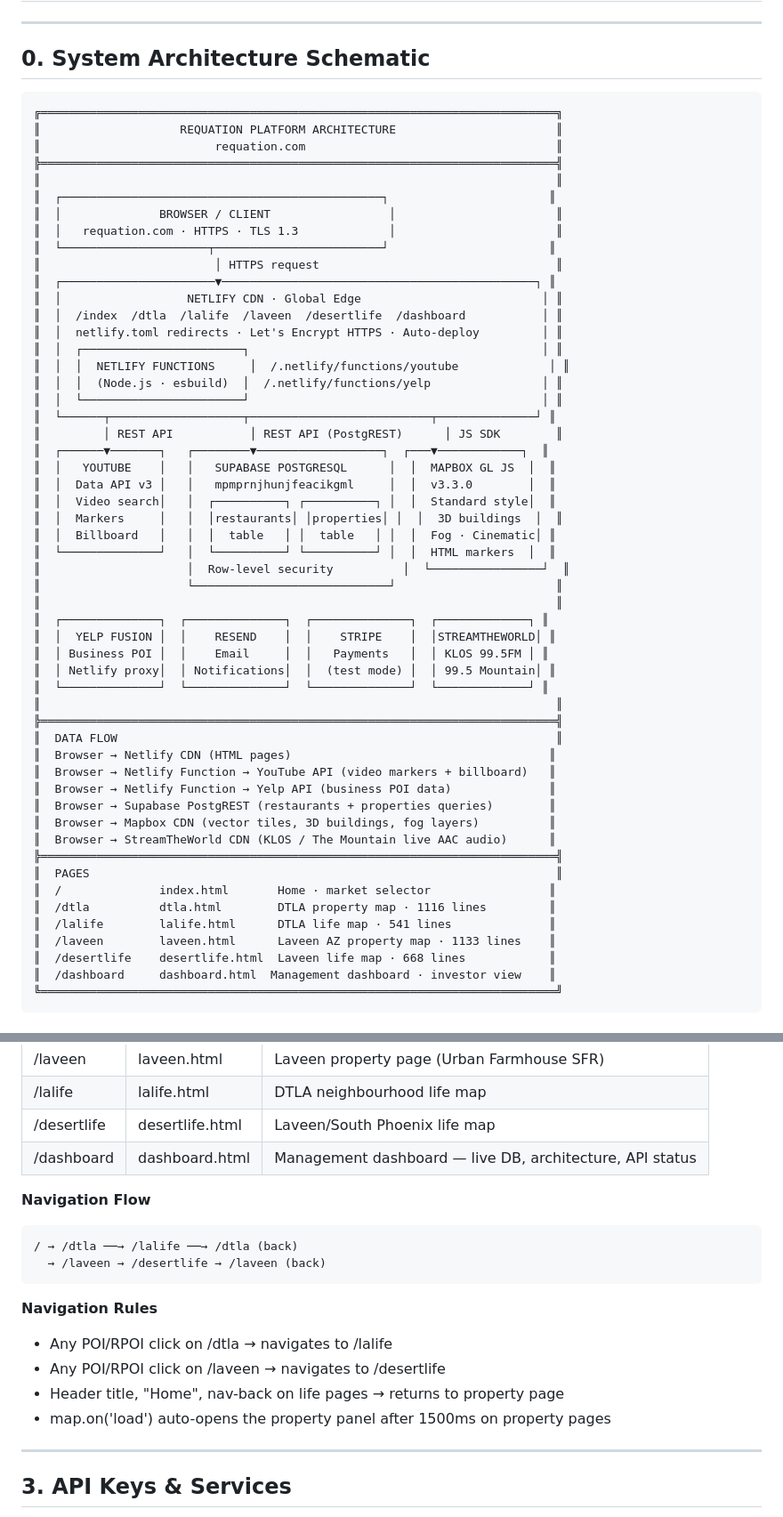
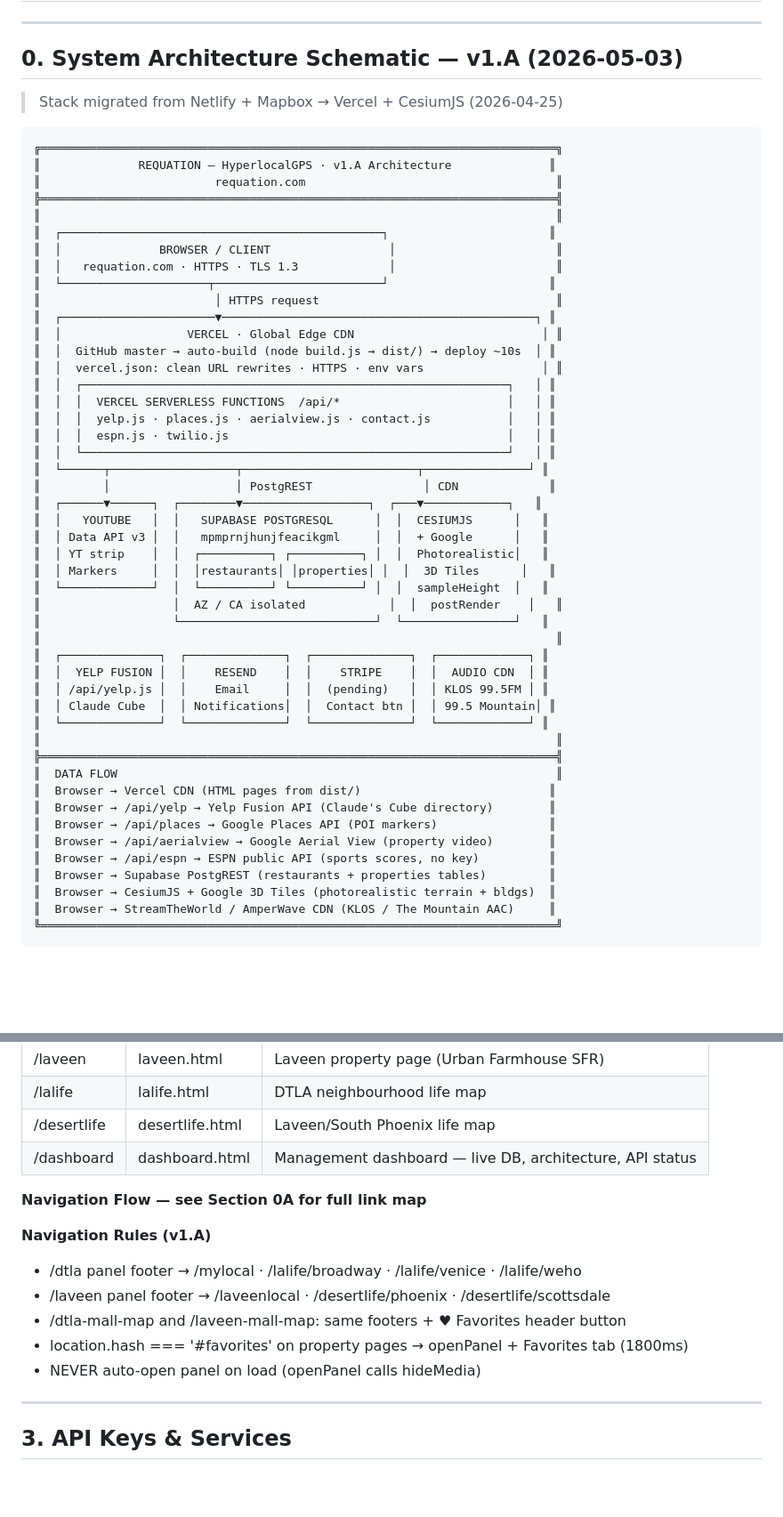
Before and after one commit to vikpuri/vikpuri.github.io, a Markdown page: REQUATION_MASTER.md, 2 parts joined by grey strips. Shown at 89% size. Drawn GitHub-style; blank space fills up the shorter version.

````diff
--- a/REQUATION_MASTER.md
+++ b/REQUATION_MASTER.md
@@ -2,11 +2,13 @@
 
 ---
 
-## 0. System Architecture Schematic
+## 0. System Architecture Schematic — v1.A (2026-05-03)
+
+> Stack migrated from Netlify + Mapbox → Vercel + CesiumJS (2026-04-25)
 
 ```
 ╔══════════════════════════════════════════════════════════════════════════╗
-║                    REQUATION PLATFORM ARCHITECTURE                       ║
+║              REQUATION — HyperlocalGPS · v1.A Architecture              ║
 ║                         requation.com                                    ║
 ╠══════════════════════════════════════════════════════════════════════════╣
 ║                                                                          ║
@@ -16,45 +18,39 @@
 ║  └─────────────────────┬────────────────────────┘                       ║
 ║                         │ HTTPS request                                  ║
 ║  ┌──────────────────────▼─────────────────────────────────────────────┐ ║
-║  │                  NETLIFY CDN · Global Edge                          │ ║
-║  │  /index  /dtla  /lalife  /laveen  /desertlife  /dashboard           │ ║
-║  │  netlify.toml redirects · Let's Encrypt HTTPS · Auto-deploy         │ ║
-║  │  ┌───────────────────────┐                                          │ ║
-║  │  │  NETLIFY FUNCTIONS     │  /.netlify/functions/youtube             │ ║
-║  │  │  (Node.js · esbuild)  │  /.netlify/functions/yelp                │ ║
-║  │  └───────────────────────┘                                          │ ║
-║  └──────┬───────────────────┬──────────────────────────┬──────────────┘ ║
-║         │ REST API           │ REST API (PostgREST)      │ JS SDK        ║
-║  ┌──────▼───────┐   ┌────────▼──────────────────┐  ┌───▼────────────┐  ║
-║  │   YOUTUBE    │   │   SUPABASE POSTGRESQL      │  │  MAPBOX GL JS  │  ║
-║  │  Data API v3 │   │   mpmprnjhunjfeacikgml     │  │  v3.3.0        │  ║
-║  │  Video search│   │  ┌──────────┐ ┌──────────┐ │  │  Standard style│  ║
-║  │  Markers     │   │  │restaurants│ │properties│ │  │  3D buildings  │  ║
-║  │  Billboard   │   │  │  table   │ │  table   │ │  │  Fog · Cinematic│ ║
-║  └──────────────┘   │  └──────────┘ └──────────┘ │  │  HTML markers  │  ║
-║                     │  Row-level security          │  └────────────────┘  ║
-║                     └────────────────────────────┘                       ║
+║  │                  VERCEL · Global Edge CDN                           │ ║
+║  │  GitHub master → auto-build (node build.js → dist/) → deploy ~10s  │ ║
+║  │  vercel.json: clean URL rewrites · HTTPS · env vars                 │ ║
+║  │  ┌─────────────────────────────────────────────────────────────┐   │ ║
+║  │  │  VERCEL SERVERLESS FUNCTIONS  /api/*                        │   │ ║
+║  │  │  yelp.js · places.js · aerialview.js · contact.js           │   │ ║
+║  │  │  espn.js · twilio.js                                        │   │ ║
+║  │  └─────────────────────────────────────────────────────────────┘   │ ║
+║  └──────┬──────────────────┬─────────────────────────┬───────────────┘ ║
+║         │                  │ PostgREST                │ CDN             ║
+║  ┌──────▼──────┐  ┌────────▼──────────────────┐  ┌───▼────────────┐   ║
+║  │   YOUTUBE   │  │   SUPABASE POSTGRESQL      │  │  CESIUMJS      │   ║
+║  │ Data API v3 │  │   mpmprnjhunjfeacikgml     │  │  + Google      │   ║
+║  │ YT strip    │  │  ┌──────────┐ ┌──────────┐ │  │  Photorealistic│   ║
+║  │ Markers     │  │  │restaurants│ │properties│ │  │  3D Tiles      │   ║
+║  └─────────────┘  │  └──────────┘ └──────────┘ │  │  sampleHeight  │   ║
+║                   │  AZ / CA isolated            │  │  postRender    │   ║
+║                   └────────────────────────────┘  └────────────────┘   ║
 ║                                                                          ║
 ║  ┌──────────────┐  ┌──────────────┐  ┌──────────────┐  ┌─────────────┐ ║
-║  │  YELP FUSION │  │    RESEND    │  │    STRIPE    │  │STREAMTHEWORLD│ ║
-║  │ Business POI │  │    Email     │  │   Payments   │  │ KLOS 99.5FM │ ║
-║  │ Netlify proxy│  │ Notifications│  │  (test mode) │  │ 99.5 Mountain│ ║
+║  │  YELP FUSION │  │    RESEND    │  │    STRIPE    │  │  AUDIO CDN  │ ║
+║  │ /api/yelp.js │  │    Email     │  │  (pending)   │  │ KLOS 99.5FM │ ║
+║  │ Claude Cube  │  │ Notifications│  │  Contact btn │  │ 99.5 Mountain│ ║
 ║  └──────────────┘  └──────────────┘  └──────────────┘  └─────────────┘ ║
 ║                                                                          ║
 ╠══════════════════════════════════════════════════════════════════════════╣
 ║  DATA FLOW                                                               ║
-║  Browser → Netlify CDN (HTML pages)                                     ║
-║  Browser → Netlify Function → YouTube API (video markers + billboard)   ║
-║  Browser → Netlify Function → Yelp API (business POI data)              ║
-║  Browser → Supabase PostgREST (restaurants + properties queries)        ║
-║  Browser → Mapbox CDN (vector tiles, 3D buildings, fog layers)          ║
-║  Browser → StreamTheWorld CDN (KLOS / The Mountain live AAC audio)      ║
-╠══════════════════════════════════════════════════════════════════════════╣
-║  PAGES                                                                   ║
-║  /              index.html       Home · market selector                 ║
-║  /dtla          dtla.html        DTLA property map · 1116 lines         ║
-║  /lalife        lalife.html      DTLA life map · 541 lines              ║
-║  /laveen        laveen.html      Laveen AZ property map · 1133 lines    ║
-║  /desertlife    desertlife.html  Laveen life map · 668 lines            ║
-║  /dashboard     dashboard.html  Management dashboard · investor view    ║
+║  Browser → Vercel CDN (HTML pages from dist/)                           ║
+║  Browser → /api/yelp → Yelp Fusion API (Claude's Cube directory)        ║
+║  Browser → /api/places → Google Places API (POI markers)                ║
+║  Browser → /api/aerialview → Google Aerial View (property video)        ║
+║  Browser → /api/espn → ESPN public API (sports scores, no key)          ║
+║  Browser → Supabase PostgREST (restaurants + properties tables)         ║
+║  Browser → CesiumJS + Google 3D Tiles (photorealistic terrain + bldgs)  ║
+║  Browser → StreamTheWorld / AmperWave CDN (KLOS / The Mountain AAC)     ║
 ╚══════════════════════════════════════════════════════════════════════════╝
@@ -86,17 +192,14 @@ Requation (requation.com) is a living maps real estate intelligence platform bui
 | /desertlife | desertlife.html | Laveen/South Phoenix life map |
 | /dashboard | dashboard.html | Management dashboard — live DB, architecture, API status |
 
-**Navigation Flow**
-```
-/ → /dtla ──→ /lalife ──→ /dtla (back)
-  → /laveen → /desertlife → /laveen (back)
-```
+**Navigation Flow — see Section 0A for full link map**
 
-**Navigation Rules**
-- Any POI/RPOI click on /dtla → navigates to /lalife
-- Any POI/RPOI click on /laveen → navigates to /desertlife
-- Header title, "Home", nav-back on life pages → returns to property page
-- map.on('load') auto-opens the property panel after 1500ms on property pages
+**Navigation Rules (v1.A)**
+- /dtla panel footer → /mylocal · /lalife/broadway · /lalife/venice · /lalife/weho
+- /laveen panel footer → /laveenlocal · /desertlife/phoenix · /desertlife/scottsdale
+- /dtla-mall-map and /laveen-mall-map: same footers + ♥ Favorites header button
+- location.hash === '#favorites' on property pages → openPanel + Favorites tab (1800ms)
+- NEVER auto-open panel on load (openPanel calls hideMedia)
 
 ---
 
````
Also changed, not shown: other parts of REQUATION_MASTER.md (+110 -0 lines).
